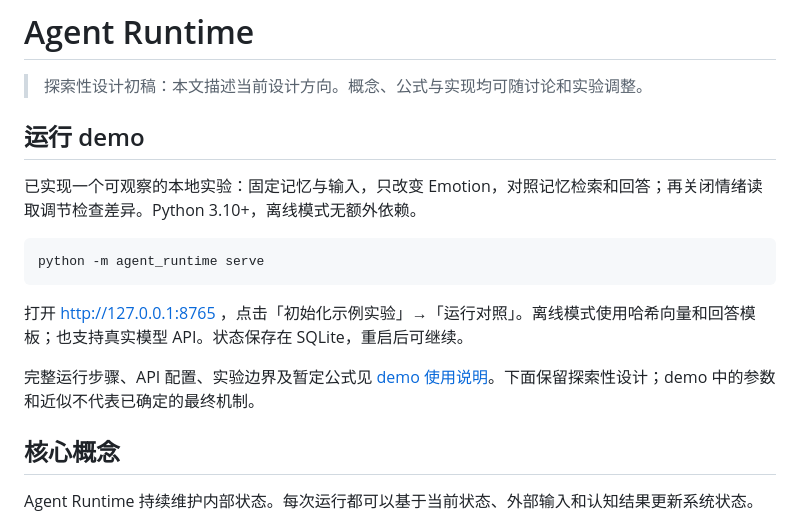
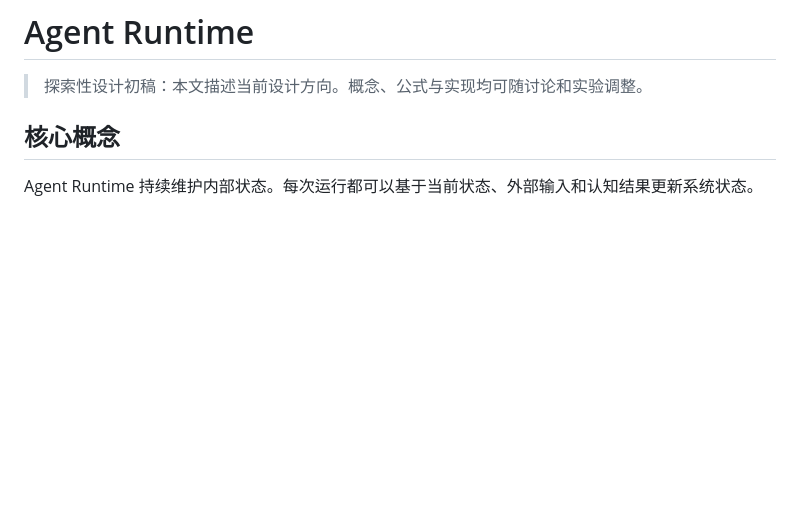
Before and after one commit to entropy356/agent-runtime, a Markdown page: README.md, the part around the change. Rendered like a GitHub page; blank space fills up the shorter version.

Commit message:
docs: keep root README aligned with main

````diff
--- a/README.md
+++ b/README.md
@@ -1,18 +1,6 @@
 # Agent Runtime
 
 > 探索性设计初稿：本文描述当前设计方向。概念、公式与实现均可随讨论和实验调整。
-
-## 运行 demo
-
-已实现一个可观察的本地实验：固定记忆与输入，只改变 Emotion，对照记忆检索和回答；再关闭情绪读取调节检查差异。Python 3.10+，离线模式无额外依赖。
-
-```bash
-python -m agent_runtime serve
-```
-
-打开 http://127.0.0.1:8765 ，点击「初始化示例实验」→「运行对照」。离线模式使用哈希向量和回答模板；也支持真实模型 API。状态保存在 SQLite，重启后可继续。
-
-完整运行步骤、API 配置、实验边界及暂定公式见 [demo 使用说明](docs/demo.md)。下面保留探索性设计；demo 中的参数和近似不代表已确定的最终机制。
 
 ## 核心概念
 
````
